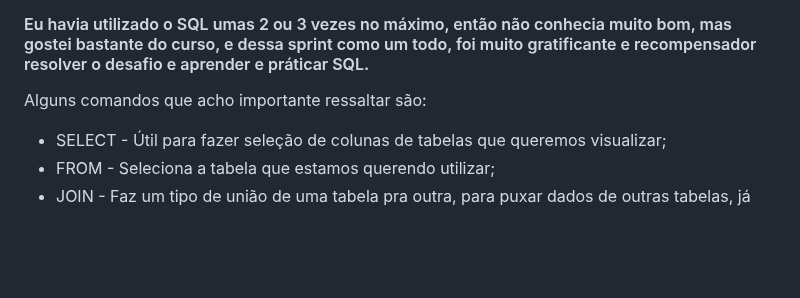
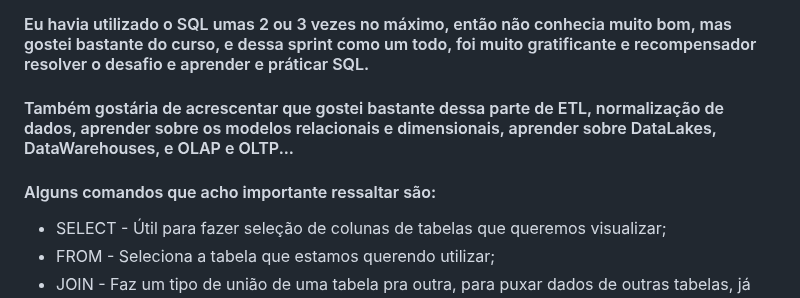
Before and after one commit to GilbertoCNetto/GilbertoCNetto-PB_Compass, a Markdown page: Sprint 02/ReadME.md, the part around the change. GitHub-like rendering; blank space fills up the shorter version.

```diff
--- a/Sprint 02/ReadME.md
+++ b/Sprint 02/ReadME.md
@@ -4,7 +4,9 @@ Nesta Sprint, o nosso foco era SQL e AWS, com os cursos de SQL para Análise de
 
 #### SQL:
 #### Eu havia utilizado o SQL umas 2 ou 3 vezes no máximo, então não conhecia muito bom, mas gostei bastante do curso, e dessa sprint como um todo, foi muito gratificante e recompensador resolver o desafio e aprender e práticar SQL.
-Alguns comandos que acho importante ressaltar são:
+#### Também gostária de acrescentar que gostei bastante dessa parte de ETL, normalização de dados, aprender sobre os modelos relacionais e dimensionais, aprender sobre DataLakes, DataWarehouses, e OLAP e OLTP...
+
+#### Alguns comandos que acho importante ressaltar são:
 * SELECT - Útil para fazer seleção de colunas de tabelas que queremos visualizar;
 * FROM - Seleciona a tabela que estamos querendo utilizar;
 * JOIN - Faz um tipo de união de uma tabela pra outra, para puxar dados de outras tabelas, já que o FROM só nos permite selecionar uma tabela;
```
